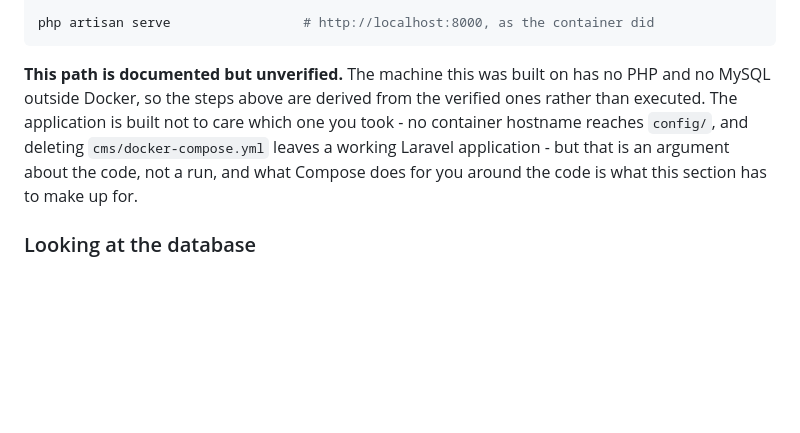
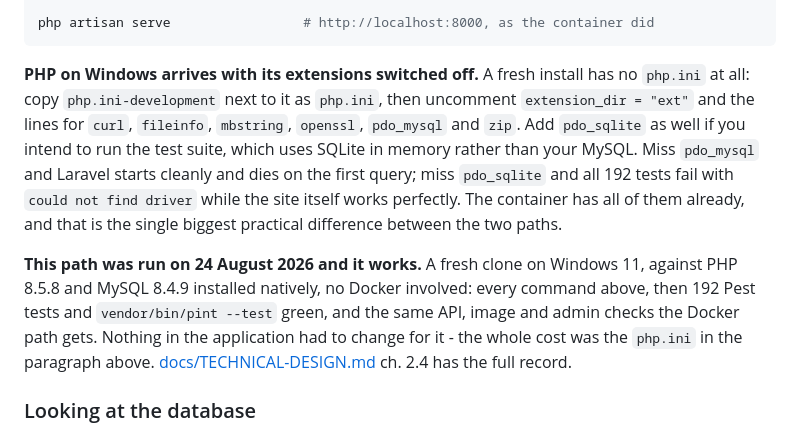
Before and after one commit to RacThug/inivie-homepage-redesign, a Markdown page: README.md, the part around the change. Drawn GitHub-style; blank space fills up the shorter version.

````diff
--- a/README.md
+++ b/README.md
@@ -153,7 +153,9 @@ npm install && npm run build
 php artisan serve                 # http://localhost:8000, as the container did
 ```
 
-**This path is documented but unverified.** The machine this was built on has no PHP and no MySQL outside Docker, so the steps above are derived from the verified ones rather than executed. The application is built not to care which one you took - no container hostname reaches `config/`, and deleting `cms/docker-compose.yml` leaves a working Laravel application - but that is an argument about the code, not a run, and what Compose does for you around the code is what this section has to make up for.
+**PHP on Windows arrives with its extensions switched off.** A fresh install has no `php.ini` at all: copy `php.ini-development` next to it as `php.ini`, then uncomment `extension_dir = "ext"` and the lines for `curl`, `fileinfo`, `mbstring`, `openssl`, `pdo_mysql` and `zip`. Add `pdo_sqlite` as well if you intend to run the test suite, which uses SQLite in memory rather than your MySQL. Miss `pdo_mysql` and Laravel starts cleanly and dies on the first query; miss `pdo_sqlite` and all 192 tests fail with `could not find driver` while the site itself works perfectly. The container has all of them already, and that is the single biggest practical difference between the two paths.
+
+**This path was run on 24 August 2026 and it works.** A fresh clone on Windows 11, against PHP 8.5.8 and MySQL 8.4.9 installed natively, no Docker involved: every command above, then 192 Pest tests and `vendor/bin/pint --test` green, and the same API, image and admin checks the Docker path gets. Nothing in the application had to change for it - the whole cost was the `php.ini` in the paragraph above. [docs/TECHNICAL-DESIGN.md](./docs/TECHNICAL-DESIGN.md) ch. 2.4 has the full record.
 
 ### Looking at the database
 
````
Also changed, not shown: docs/TECHNICAL-DESIGN.md (+23 -3 lines).
